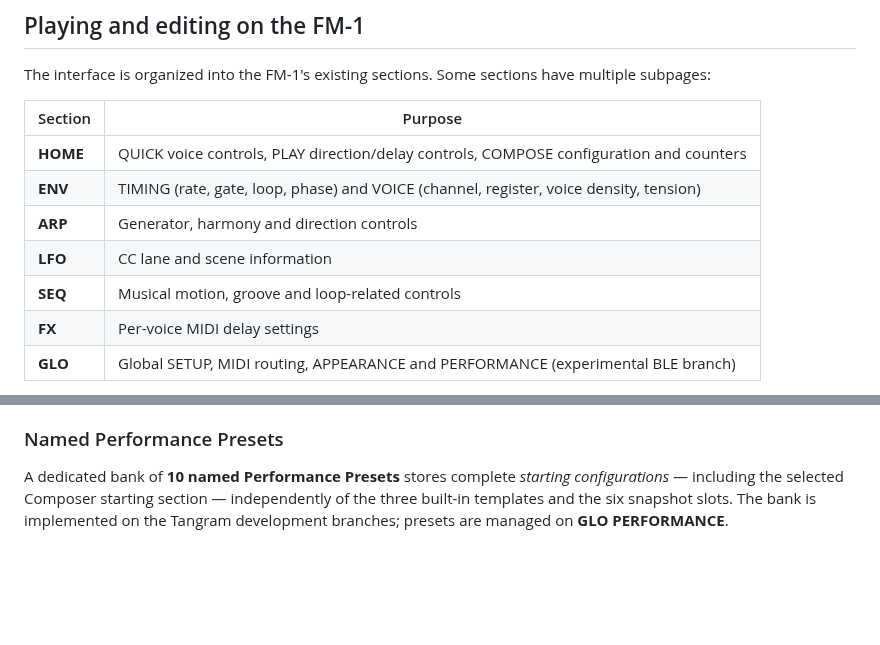
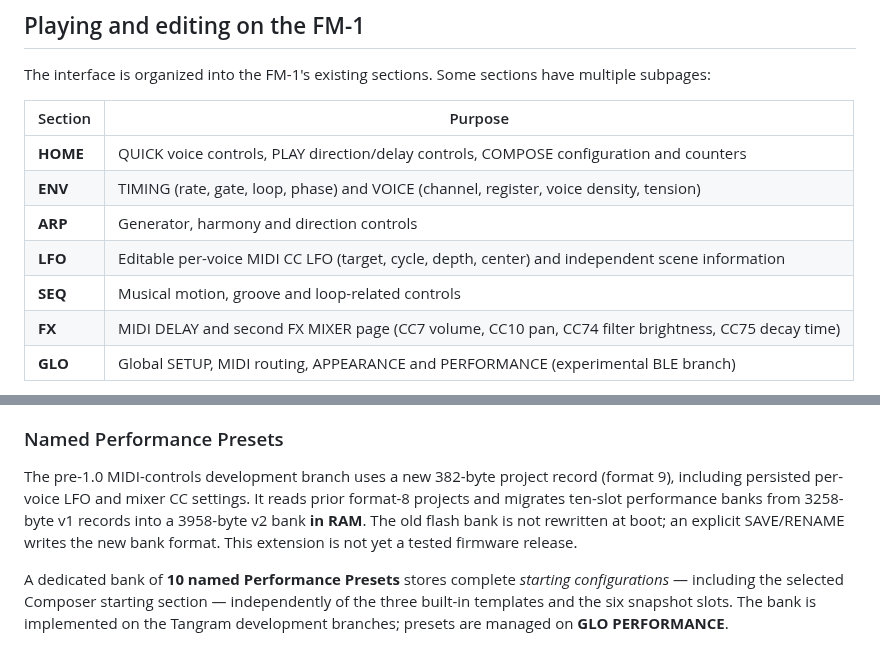
Before and after one commit to Mr-Roboto/fm1-tangram, a Markdown page: README.md, 2 parts joined by grey strips. GitHub-like rendering; blank space fills up the shorter version.

Commit message:
docs: cover LFO editor, FX mixer and clarify optional working-preset INIT

```diff
--- a/README.md
+++ b/README.md
@@ -101,9 +101,9 @@ The interface is organized into the FM-1's existing sections. Some sections have
 | **HOME** | QUICK voice controls, PLAY direction/delay controls, COMPOSE configuration and counters |
 | **ENV** | TIMING (rate, gate, loop, phase) and VOICE (channel, register, voice density, tension) |
 | **ARP** | Generator, harmony and direction controls |
-| **LFO** | CC lane and scene information |
+| **LFO** | Editable per-voice MIDI CC LFO (target, cycle, depth, center) and independent scene information |
 | **SEQ** | Musical motion, groove and loop-related controls |
-| **FX** | Per-voice MIDI delay settings |
+| **FX** | MIDI DELAY and second FX MIXER page (CC7 volume, CC10 pan, CC74 filter brightness, CC75 decay time) |
 | **GLO** | Global SETUP, MIDI routing, APPEARANCE and PERFORMANCE (experimental BLE branch) |
 
 The **MASTER** control adjusts global musical density rather than audio volume. Each voice also has its own density setting; when Composer is active, section activity contributes another factor. Musical transport and phases continue even when new notes are suppressed.
@@ -123,6 +123,8 @@ Tangram currently distinguishes between:
 3. **Global device settings:** MIDI/Clock routing, synchronization, lights and display theme are persisted independently of the musical project.
 
 ### Named Performance Presets
+
+The pre-1.0 MIDI-controls development branch uses a new 382-byte project record (format 9), including persisted per-voice LFO and mixer CC settings. It reads prior format-8 projects and migrates ten-slot performance banks from 3258-byte v1 records into a 3958-byte v2 bank **in RAM**. The old flash bank is not rewritten at boot; an explicit SAVE/RENAME writes the new bank format. This extension is not yet a tested firmware release.
 
 A dedicated bank of **10 named Performance Presets** stores complete *starting configurations* — including the selected Composer starting section — independently of the three built-in templates and the six snapshot slots. The bank is implemented on the Tangram development branches; presets are managed on **GLO PERFORMANCE**.
 
```
